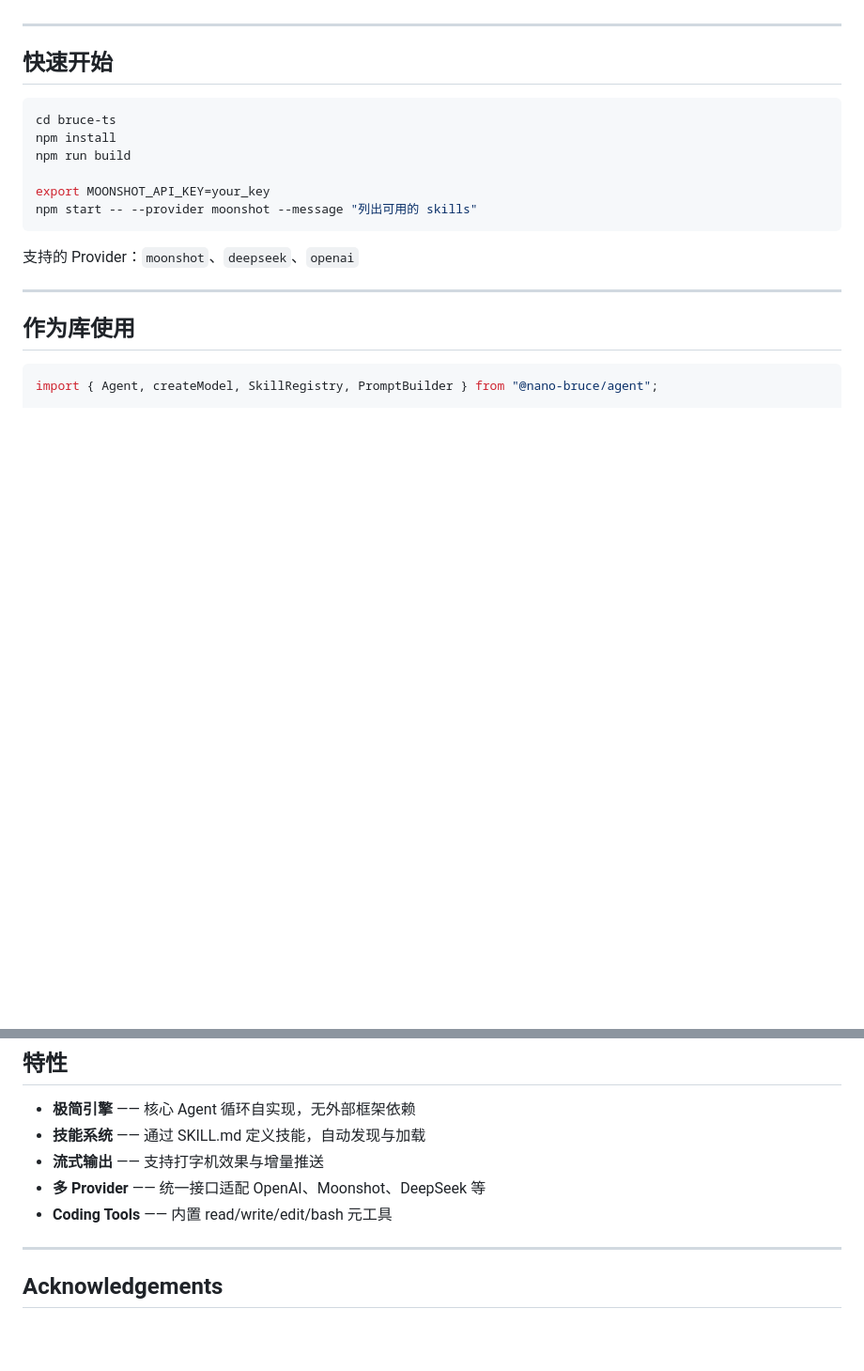
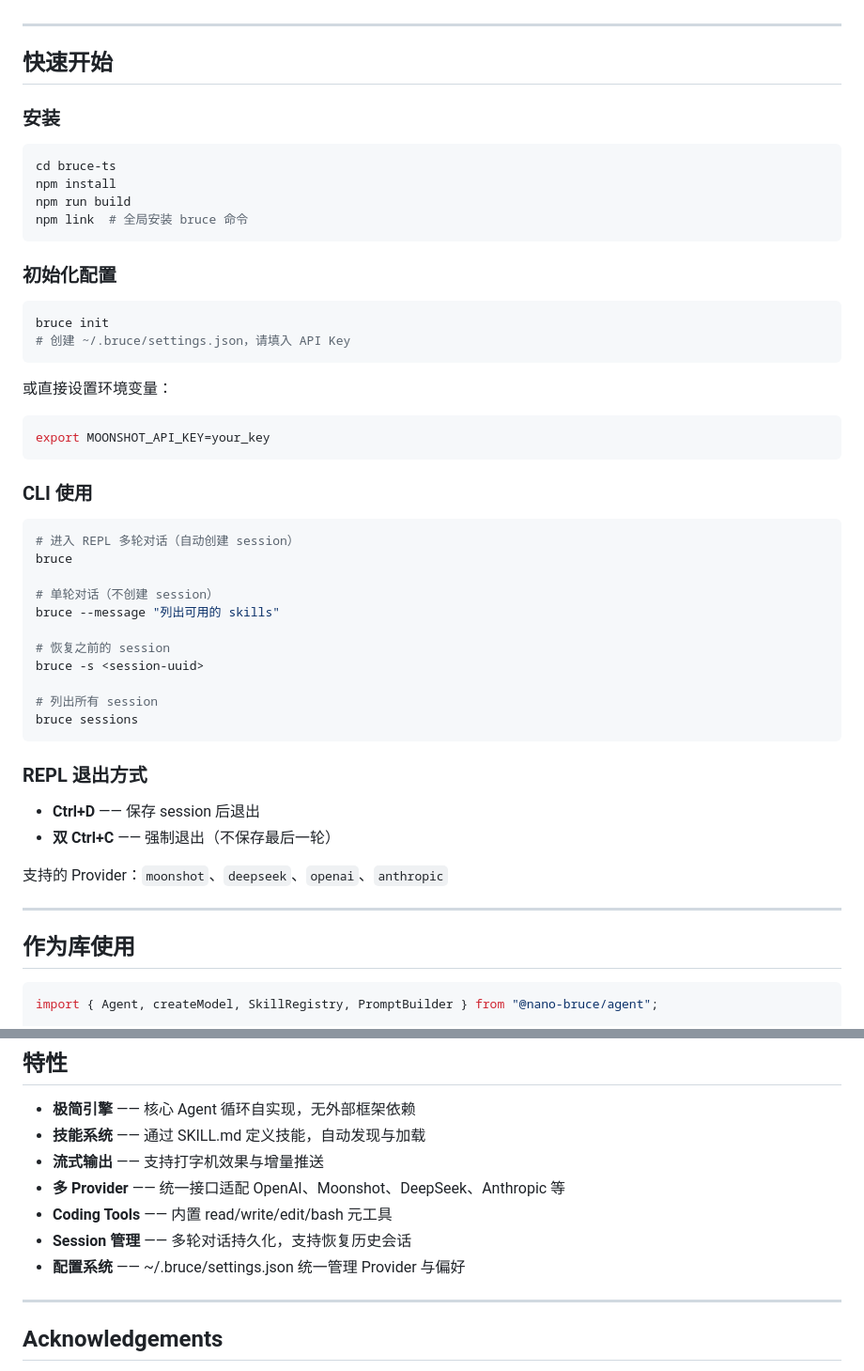
Before and after one commit to Chen-Dixi/nano-bruce, a Markdown page: README.md, 2 parts joined by grey strips. Shown at 94% size. Drawn GitHub-style; blank space fills up the shorter version.

Commit message:
Update README.md with CLI usage instructions
- Add npm link for global bruce command
- Add bruce init for configuration
- Add CLI usage examples (REPL, sessions, single-turn)
- Add REPL exit instructions
- Add Session Management and Configuration System features

Co-Authored-By: Claude Opus 4.7 <noreply@anthropic.com>

````diff
--- a/README.md
+++ b/README.md
@@ -48,16 +48,50 @@
 
 ## 快速开始
 
+### 安装
+
 ```bash
 cd bruce-ts
 npm install
 npm run build
-
-export MOONSHOT_API_KEY=your_key
-npm start -- --provider moonshot --message "列出可用的 skills"
+npm link  # 全局安装 bruce 命令
 ```
 
-支持的 Provider：`moonshot`、`deepseek`、`openai`
+### 初始化配置
+
+```bash
+bruce init
+# 创建 ~/.bruce/settings.json，请填入 API Key
+```
+
+或直接设置环境变量：
+
+```bash
+export MOONSHOT_API_KEY=your_key
+```
+
+### CLI 使用
+
+```bash
+# 进入 REPL 多轮对话（自动创建 session）
+bruce
+
+# 单轮对话（不创建 session）
+bruce --message "列出可用的 skills"
+
+# 恢复之前的 session
+bruce -s <session-uuid>
+
+# 列出所有 session
+bruce sessions
+```
+
+### REPL 退出方式
+
+- **Ctrl+D** —— 保存 session 后退出
+- **双 Ctrl+C** —— 强制退出（不保存最后一轮）
+
+支持的 Provider：`moonshot`、`deepseek`、`openai`、`anthropic`
 
 ---
 
@@ -87,8 +121,10 @@ await agent.chat("帮我写一份周报");
 - **极简引擎** —— 核心 Agent 循环自实现，无外部框架依赖
 - **技能系统** —— 通过 SKILL.md 定义技能，自动发现与加载
 - **流式输出** —— 支持打字机效果与增量推送
-- **多 Provider** —— 统一接口适配 OpenAI、Moonshot、DeepSeek 等
+- **多 Provider** —— 统一接口适配 OpenAI、Moonshot、DeepSeek、Anthropic 等
 - **Coding Tools** —— 内置 read/write/edit/bash 元工具
+- **Session 管理** —— 多轮对话持久化，支持恢复历史会话
+- **配置系统** —— ~/.bruce/settings.json 统一管理 Provider 与偏好
 
 ---
 
````
